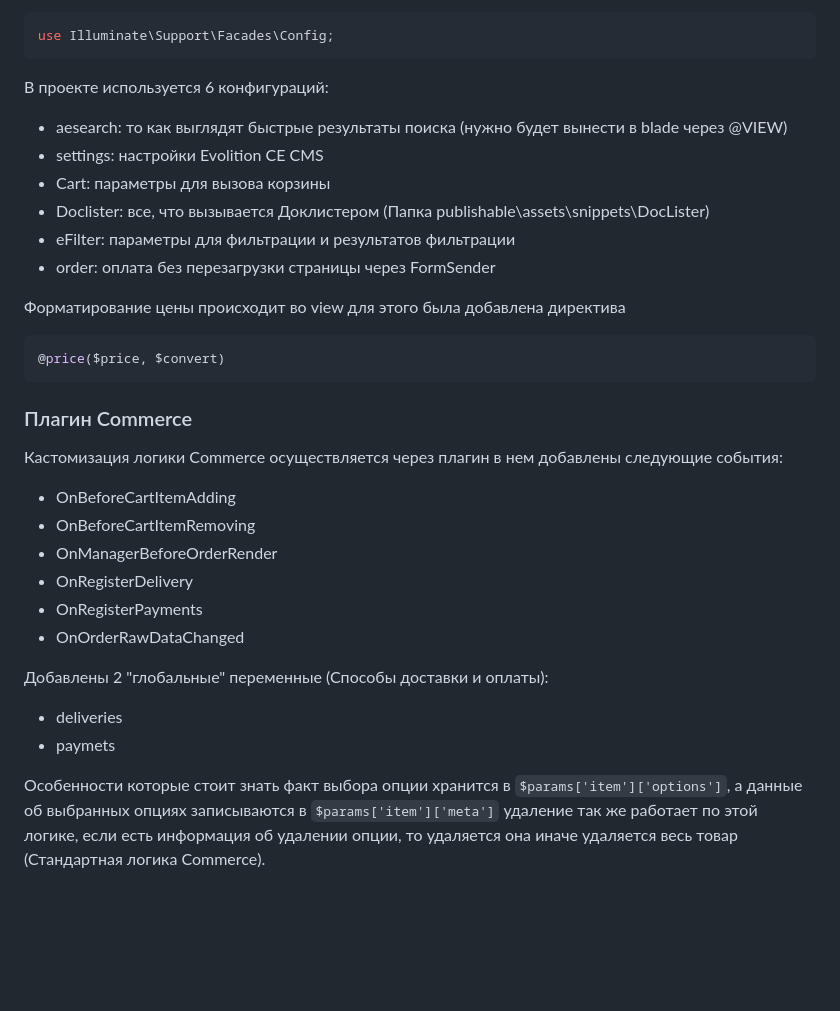
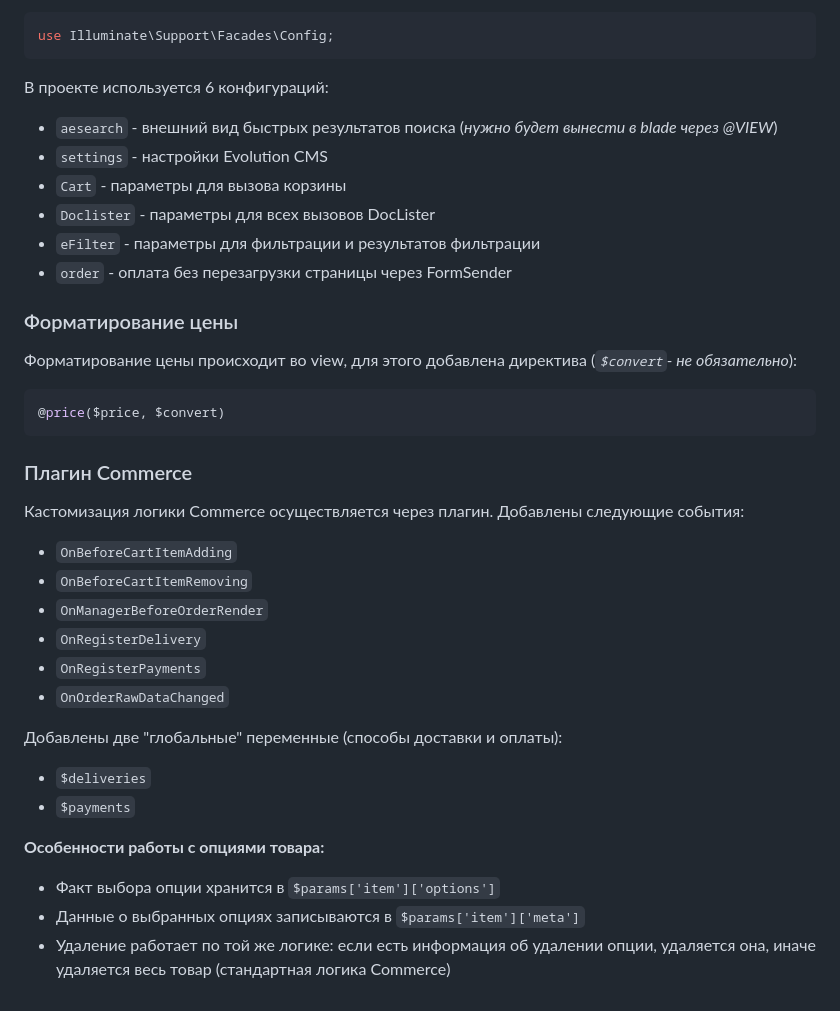
Before and after one commit to Kolya1222/shop, a Markdown page: README.md, the part around one of its changes. Rendered like a GitHub page; blank space fills up the shorter version.

````diff
--- a/README.md
+++ b/README.md
@@ -147,32 +158,40 @@ use Illuminate\Support\Facades\Config;
 ```
 
 В проекте используется 6 конфигураций:
- - aesearch: то как выглядят быстрые результаты поиска (нужно будет вынести в blade через @VIEW)
- - settings: настройки Evolition CE CMS
- - Cart: параметры для вызова корзины
- - Doclister: все, что вызывается Доклистером (Папка publishable\assets\snippets\DocLister)
- - eFilter: параметры для фильтрации и результатов фильтрации
- - order: оплата без перезагрузки страницы через FormSender
 
-Форматирование цены происходит во view для этого была добавлена директива
+- `aesearch` - внешний вид быстрых результатов поиска (*нужно будет вынести в blade через @VIEW*)
+- `settings` - настройки Evolution CMS
+- `Cart` - параметры для вызова корзины
+- `Doclister` - параметры для всех вызовов DocLister
+- `eFilter` - параметры для фильтрации и результатов фильтрации
+- `order` - оплата без перезагрузки страницы через FormSender
+
+### Форматирование цены
+
+Форматирование цены происходит во view, для этого добавлена директива (*`$convert`- не обязательно*):
+
 ```php
 @price($price, $convert)
 ```
 
 ### Плагин Commerce
 
-Кастомизация логики Commerce осуществляется через плагин в нем добавлены следующие события:
+Кастомизация логики Commerce осуществляется через плагин. Добавлены следующие события:
 
- - OnBeforeCartItemAdding
- - OnBeforeCartItemRemoving
- - OnManagerBeforeOrderRender
- - OnRegisterDelivery
- - OnRegisterPayments
- - OnOrderRawDataChanged
+- `OnBeforeCartItemAdding`
+- `OnBeforeCartItemRemoving`
+- `OnManagerBeforeOrderRender`
+- `OnRegisterDelivery`
+- `OnRegisterPayments`
+- `OnOrderRawDataChanged`
 
-Добавлены 2 "глобальные" переменные (Способы доставки и оплаты):
+Добавлены две "глобальные" переменные (способы доставки и оплаты):
 
- - deliveries
- - paymets
+- `$deliveries`
+- `$payments`
 
-Особенности которые стоит знать факт выбора опции хранится в ```$params['item']['options']```, а данные об выбранных опциях записываются в ```$params['item']['meta']``` удаление так же работает по этой логике, если есть информация об удалении опции, то удаляется она иначе удаляется весь товар (Стандартная логика Commerce).
+**Особенности работы с опциями товара:**
+
+- Факт выбора опции хранится в `$params['item']['options']`
+- Данные о выбранных опциях записываются в `$params['item']['meta']`
+- Удаление работает по той же логике: если есть информация об удалении опции, удаляется она, иначе удаляется весь товар (стандартная логика Commerce)
````
Also changed, not shown: other parts of README.md (+76 -65 lines).
